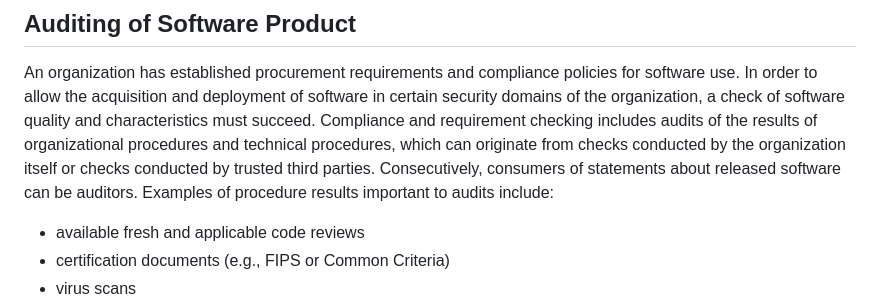
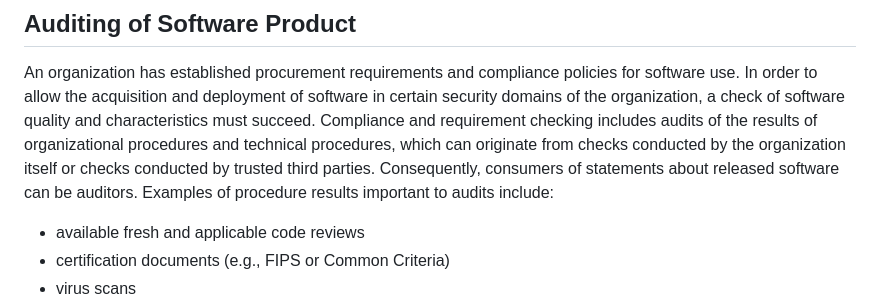
Before and after one commit to yogeshbdeshpande/draft-ietf-scitt-software-use-cases, a Markdown page: draft-ietf-scitt-software-use-cases.md, the part around the change. GitHub-like rendering.

Commit message:
fix possible typo

```diff
--- a/draft-ietf-scitt-software-use-cases.md
+++ b/draft-ietf-scitt-software-use-cases.md
@@ -257,7 +257,7 @@ There is no standardized way to:
 An organization has established procurement requirements and compliance policies for software use.
 In order to allow the acquisition and deployment of software in certain security domains of the organization, a check of software quality and characteristics must succeed.
 Compliance and requirement checking includes audits of the results of organizational procedures and technical procedures, which can originate from checks conducted by the organization itself or checks conducted by trusted third parties.
-Consecutively, consumers of statements about released software can be auditors.
+Consequently, consumers of statements about released software can be auditors.
 Examples of procedure results important to audits include:
 
 * available fresh and applicable code reviews
```
